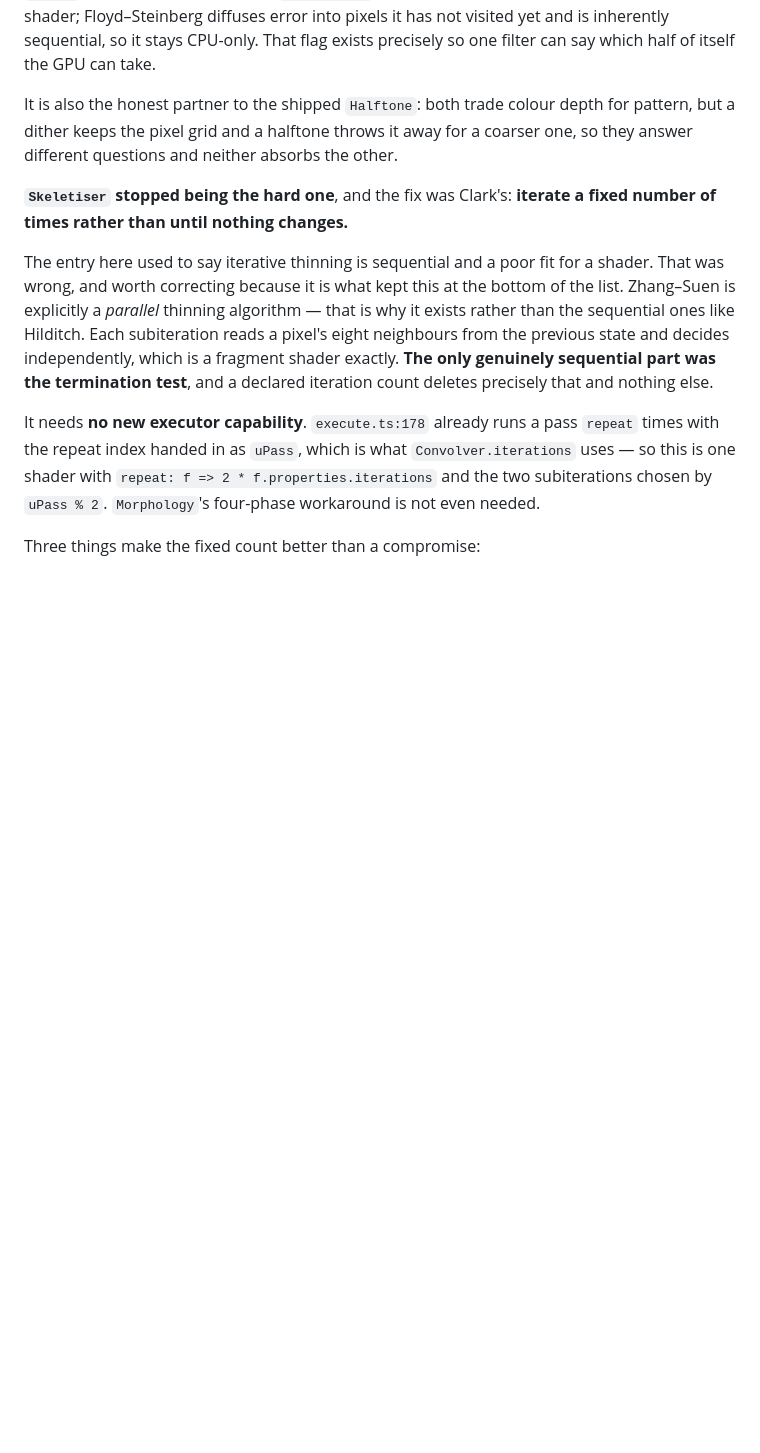
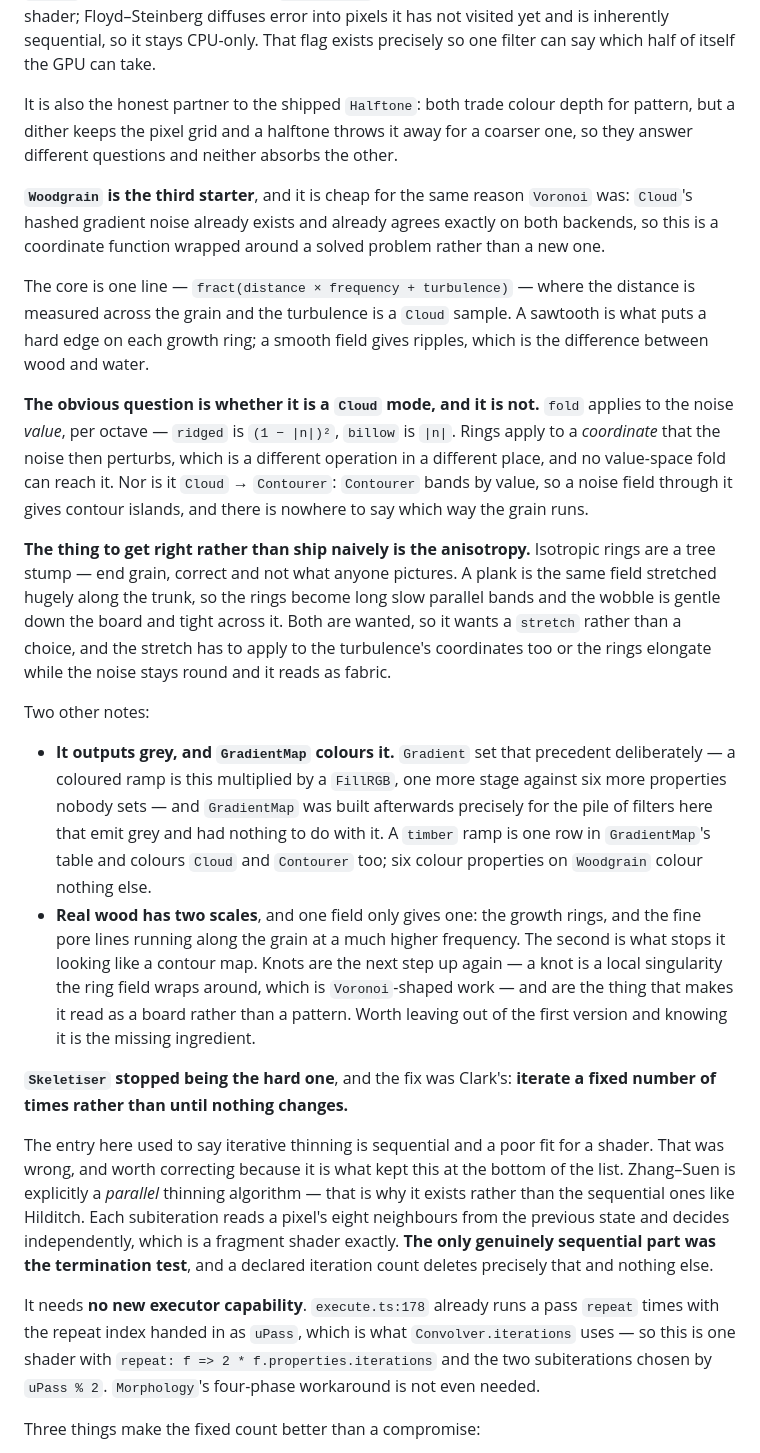
Before and after one commit to calrk/Clarity, a Markdown page: FEATURES.md, the part around one of its changes. Drawn GitHub-style; blank space fills up the shorter version.

```diff
--- a/FEATURES.md
+++ b/FEATURES.md
@@ -551,6 +552,19 @@ Roughly ordered by effort, which is also the order to do them in — the cheap o
 **`Dither` is the one honest use of `supportsGPU`.** Bayer is an ordered threshold and runs as a shader; Floyd–Steinberg diffuses error into pixels it has not visited yet and is inherently sequential, so it stays CPU-only. That flag exists precisely so one filter can say which half of itself the GPU can take.
 
 It is also the honest partner to the shipped `Halftone`: both trade colour depth for pattern, but a dither keeps the pixel grid and a halftone throws it away for a coarser one, so they answer different questions and neither absorbs the other.
+
+**`Woodgrain` is the third starter**, and it is cheap for the same reason `Voronoi` was: `Cloud`'s hashed gradient noise already exists and already agrees exactly on both backends, so this is a coordinate function wrapped around a solved problem rather than a new one.
+
+The core is one line — `fract(distance × frequency + turbulence)` — where the distance is measured across the grain and the turbulence is a `Cloud` sample. A sawtooth is what puts a hard edge on each growth ring; a smooth field gives ripples, which is the difference between wood and water.
+
+**The obvious question is whether it is a `Cloud` mode, and it is not.** `fold` applies to the noise *value*, per octave — `ridged` is `(1 − |n|)²`, `billow` is `|n|`. Rings apply to a *coordinate* that the noise then perturbs, which is a different operation in a different place, and no value-space fold can reach it. Nor is it `Cloud` → `Contourer`: `Contourer` bands by value, so a noise field through it gives contour islands, and there is nowhere to say which way the grain runs.
+
+**The thing to get right rather than ship naively is the anisotropy.** Isotropic rings are a tree stump — end grain, correct and not what anyone pictures. A plank is the same field stretched hugely along the trunk, so the rings become long slow parallel bands and the wobble is gentle down the board and tight across it. Both are wanted, so it wants a `stretch` rather than a choice, and the stretch has to apply to the turbulence's coordinates too or the rings elongate while the noise stays round and it reads as fabric.
+
+Two other notes:
+
+- **It outputs grey, and `GradientMap` colours it.** `Gradient` set that precedent deliberately — a coloured ramp is this multiplied by a `FillRGB`, one more stage against six more properties nobody sets — and `GradientMap` was built afterwards precisely for the pile of filters here that emit grey and had nothing to do with it. A `timber` ramp is one row in `GradientMap`'s table and colours `Cloud` and `Contourer` too; six colour properties on `Woodgrain` colour nothing else.
+- **Real wood has two scales**, and one field only gives one: the growth rings, and the fine pore lines running along the grain at a much higher frequency. The second is what stops it looking like a contour map. Knots are the next step up again — a knot is a local singularity the ring field wraps around, which is `Voronoi`-shaped work — and are the thing that makes it read as a board rather than a pattern. Worth leaving out of the first version and knowing it is the missing ingredient.
 
 **`Skeletiser` stopped being the hard one**, and the fix was Clark's: **iterate a fixed number of times rather than until nothing changes.**
 
```
Also changed, not shown: other parts of FEATURES.md (+4 -3 lines).
